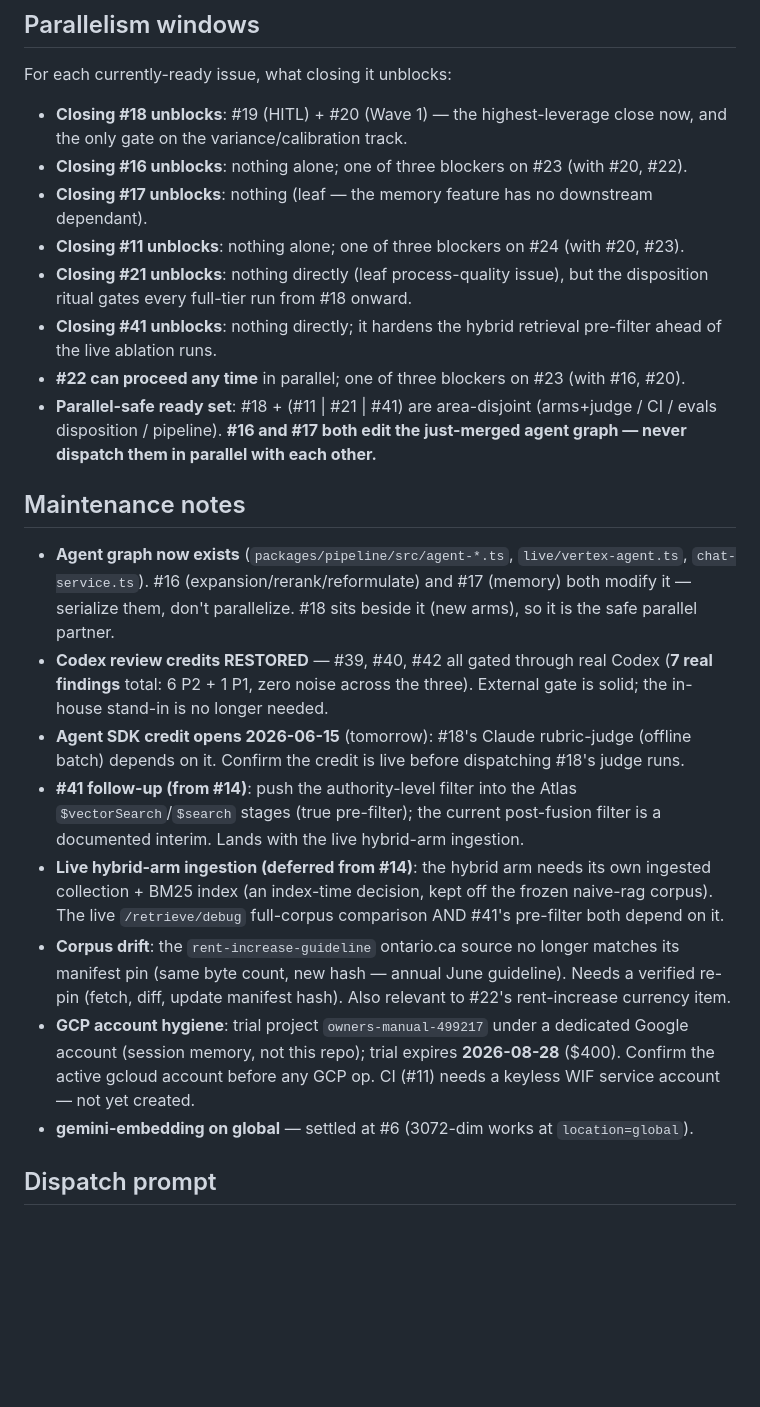
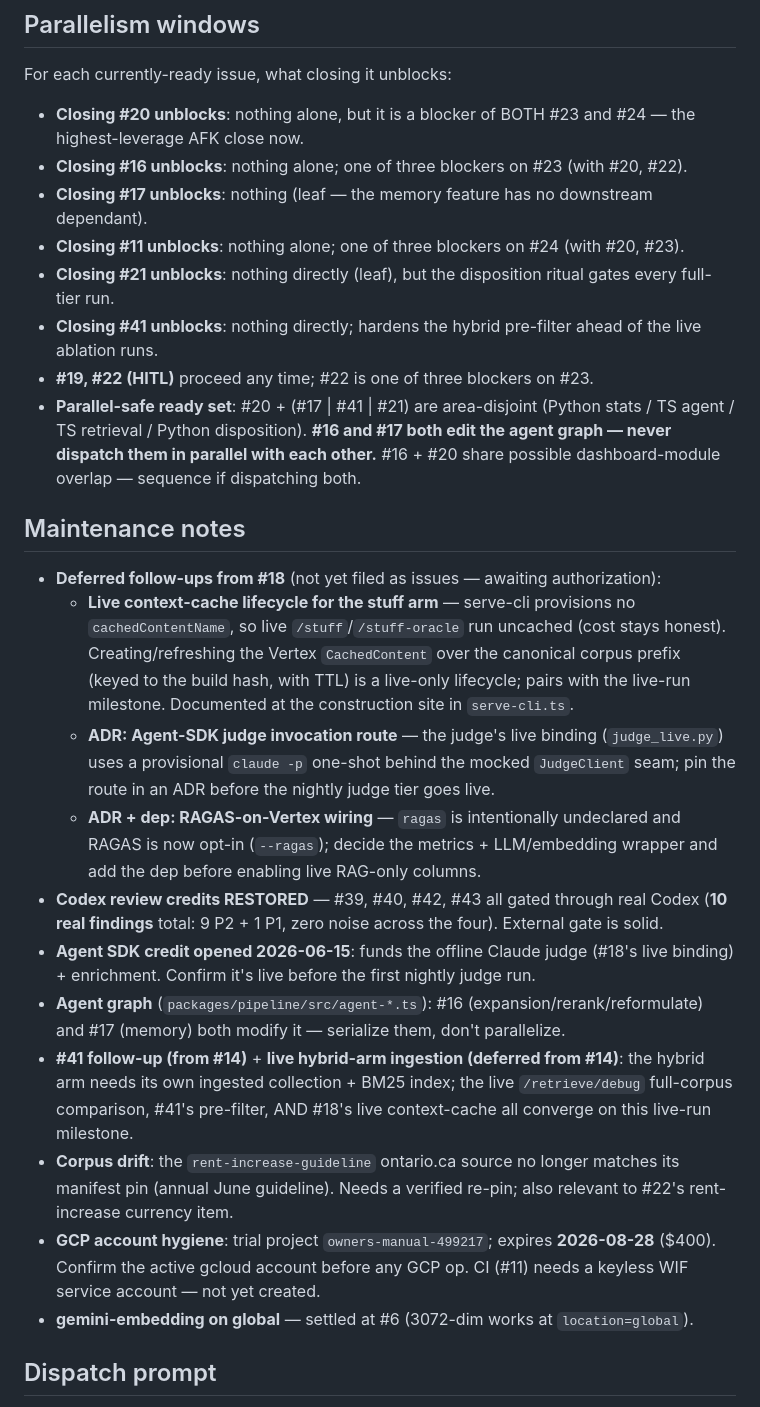
Before and after one commit to chijunzheng/owners-manual, a Markdown page: docs/IMPLEMENTATION-PLAN.md, the part around one of its changes. GitHub-like rendering; blank space fills up the shorter version.

Commit message:
docs: refresh implementation plan after #18 stuffing arms + judge merged

```diff
--- a/docs/IMPLEMENTATION-PLAN.md
+++ b/docs/IMPLEMENTATION-PLAN.md
@@ -84,24 +80,27 @@ Issues that require human judgment (not sub-agent-dispatchable):
 
 For each currently-ready issue, what closing it unblocks:
 
-- **Closing #18 unblocks**: #19 (HITL) + #20 (Wave 1) — the highest-leverage close now, and the only gate on the variance/calibration track.
+- **Closing #20 unblocks**: nothing alone, but it is a blocker of BOTH #23 and #24 — the highest-leverage AFK close now.
 - **Closing #16 unblocks**: nothing alone; one of three blockers on #23 (with #20, #22).
 - **Closing #17 unblocks**: nothing (leaf — the memory feature has no downstream dependant).
 - **Closing #11 unblocks**: nothing alone; one of three blockers on #24 (with #20, #23).
-- **Closing #21 unblocks**: nothing directly (leaf process-quality issue), but the disposition ritual gates every full-tier run from #18 onward.
-- **Closing #41 unblocks**: nothing directly; it hardens the hybrid retrieval pre-filter ahead of the live ablation runs.
-- **#22 can proceed any time** in parallel; one of three blockers on #23 (with #16, #20).
-- **Parallel-safe ready set**: #18 + (#11 | #21 | #41) are area-disjoint (arms+judge / CI / evals disposition / pipeline). **#16 and #17 both edit the just-merged agent graph — never dispatch them in parallel with each other.**
+- **Closing #21 unblocks**: nothing directly (leaf), but the disposition ritual gates every full-tier run.
+- **Closing #41 unblocks**: nothing directly; hardens the hybrid pre-filter ahead of the live ablation runs.
+- **#19, #22 (HITL)** proceed any time; #22 is one of three blockers on #23.
+- **Parallel-safe ready set**: #20 + (#17 | #41 | #21) are area-disjoint (Python stats / TS agent / TS retrieval / Python disposition). **#16 and #17 both edit the agent graph — never dispatch them in parallel with each other.** #16 + #20 share possible dashboard-module overlap — sequence if dispatching both.
 
 ## Maintenance notes
 
-- **Agent graph now exists** (`packages/pipeline/src/agent-*.ts`, `live/vertex-agent.ts`, `chat-service.ts`). #16 (expansion/rerank/reformulate) and #17 (memory) both modify it — serialize them, don't parallelize. #18 sits beside it (new arms), so it is the safe parallel partner.
-- **Codex review credits RESTORED** — #39, #40, #42 all gated through real Codex (**7 real findings** total: 6 P2 + 1 P1, zero noise across the three). External gate is solid; the in-house stand-in is no longer needed.
-- **Agent SDK credit opens 2026-06-15** (tomorrow): #18's Claude rubric-judge (offline batch) depends on it. Confirm the credit is live before dispatching #18's judge runs.
-- **#41 follow-up (from #14)**: push the authority-level filter into the Atlas `$vectorSearch`/`$search` stages (true pre-filter); the current post-fusion filter is a documented interim. Lands with the live hybrid-arm ingestion.
-- **Live hybrid-arm ingestion (deferred from #14)**: the hybrid arm needs its own ingested collection + BM25 index (an index-time decision, kept off the frozen naive-rag corpus). The live `/retrieve/debug` full-corpus comparison AND #41's pre-filter both depend on it.
-- **Corpus drift**: the `rent-increase-guideline` ontario.ca source no longer matches its manifest pin (same byte count, new hash — annual June guideline). Needs a verified re-pin (fetch, diff, update manifest hash). Also relevant to #22's rent-increase currency item.
-- **GCP account hygiene**: trial project `owners-manual-499217` under a dedicated Google account (session memory, not this repo); trial expires **2026-08-28** ($400). Confirm the active gcloud account before any GCP op. CI (#11) needs a keyless WIF service account — not yet created.
+- **Deferred follow-ups from #18** (not yet filed as issues — awaiting authorization):
+  - **Live context-cache lifecycle for the stuff arm** — serve-cli provisions no `cachedContentName`, so live `/stuff`/`/stuff-oracle` run uncached (cost stays honest). Creating/refreshing the Vertex `CachedContent` over the canonical corpus prefix (keyed to the build hash, with TTL) is a live-only lifecycle; pairs with the live-run milestone. Documented at the construction site in `serve-cli.ts`.
+  - **ADR: Agent-SDK judge invocation route** — the judge's live binding (`judge_live.py`) uses a provisional `claude -p` one-shot behind the mocked `JudgeClient` seam; pin the route in an ADR before the nightly judge tier goes live.
+  - **ADR + dep: RAGAS-on-Vertex wiring** — `ragas` is intentionally undeclared and RAGAS is now opt-in (`--ragas`); decide the metrics + LLM/embedding wrapper and add the dep before enabling live RAG-only columns.
+- **Codex review credits RESTORED** — #39, #40, #42, #43 all gated through real Codex (**10 real findings** total: 9 P2 + 1 P1, zero noise across the four). External gate is solid.
+- **Agent SDK credit opened 2026-06-15**: funds the offline Claude judge (#18's live binding) + enrichment. Confirm it's live before the first nightly judge run.
+- **Agent graph** (`packages/pipeline/src/agent-*.ts`): #16 (expansion/rerank/reformulate) and #17 (memory) both modify it — serialize them, don't parallelize.
+- **#41 follow-up (from #14)** + **live hybrid-arm ingestion (deferred from #14)**: the hybrid arm needs its own ingested collection + BM25 index; the live `/retrieve/debug` full-corpus comparison, #41's pre-filter, AND #18's live context-cache all converge on this live-run milestone.
+- **Corpus drift**: the `rent-increase-guideline` ontario.ca source no longer matches its manifest pin (annual June guideline). Needs a verified re-pin; also relevant to #22's rent-increase currency item.
+- **GCP account hygiene**: trial project `owners-manual-499217`; expires **2026-08-28** ($400). Confirm the active gcloud account before any GCP op. CI (#11) needs a keyless WIF service account — not yet created.
 - **gemini-embedding on global** — settled at #6 (3072-dim works at `location=global`).
 
 ## Dispatch prompt
```
Also changed, not shown: other parts of docs/IMPLEMENTATION-PLAN.md (+31 -35 lines).
